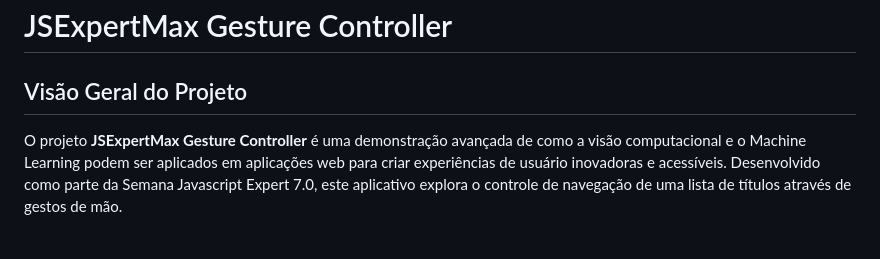
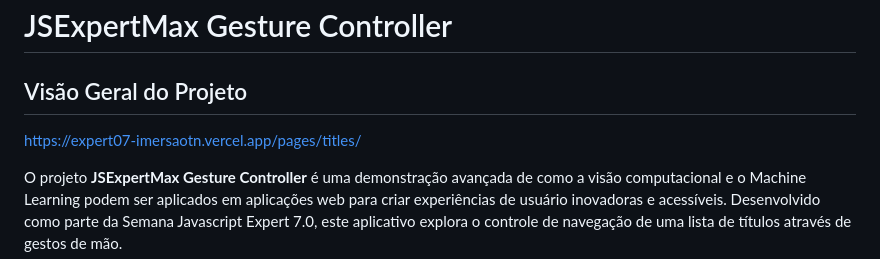
Before and after one commit to tiagotsa/expert07-imersao, a Markdown page: README.md, the part around the change. Rendered like a GitHub page; blank space fills up the shorter version.

```diff
--- a/README.md
+++ b/README.md
@@ -5,7 +5,7 @@
 
 ## Visão Geral do Projeto
 
-
+https://expert07-imersaotn.vercel.app/pages/titles/
 
 O projeto **JSExpertMax Gesture Controller** é uma demonstração avançada de como a visão computacional e o Machine Learning podem ser aplicados em aplicações web para criar experiências de usuário inovadoras e acessíveis. Desenvolvido como parte da Semana Javascript Expert 7.0, este aplicativo explora o controle de navegação de uma lista de títulos através de gestos de mão.
 
```
